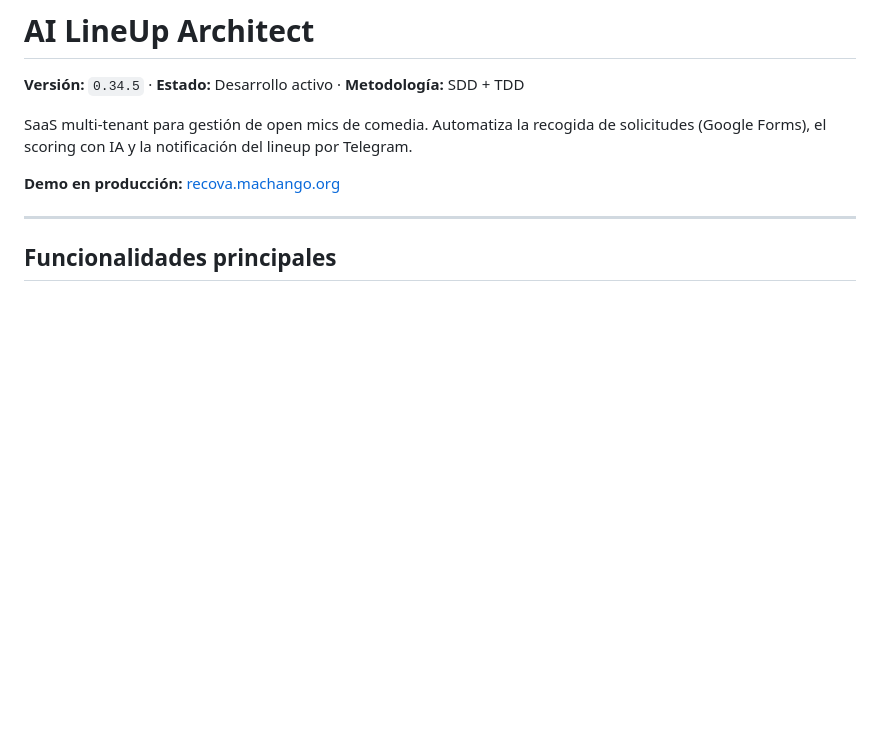
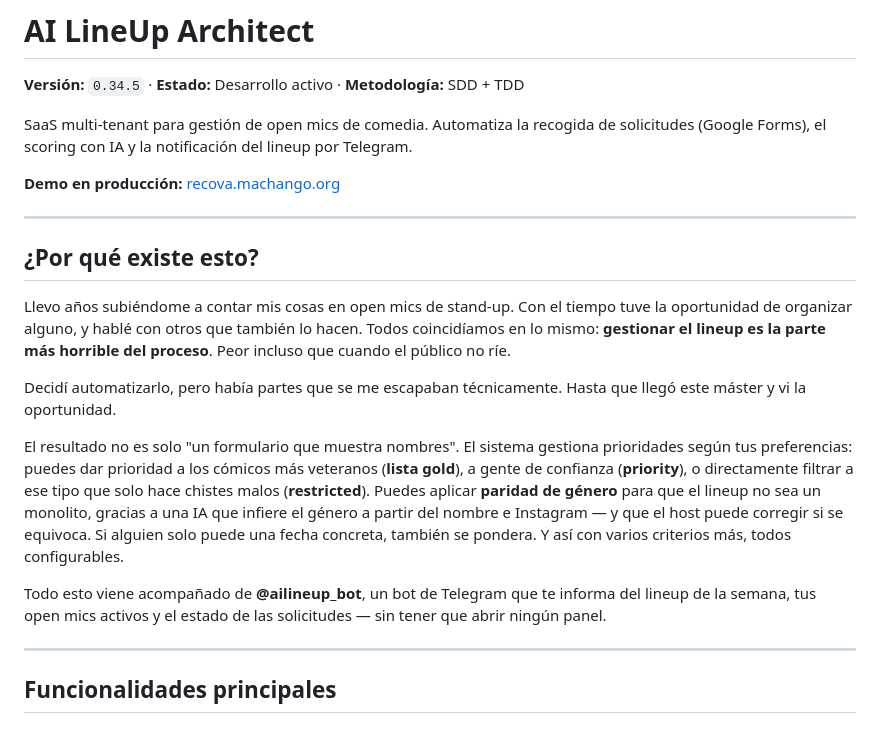
Before and after one commit to SAfonso/recova-project, a Markdown page: README.md, the part around the change. Rendered like a GitHub page; blank space fills up the shorter version.

Commit message:
docs(readme): añadir sección '¿Por qué existe esto?' con contexto del proyecto
Co-Authored-By: Claude Sonnet 4.6 <noreply@anthropic.com>

```diff
--- a/README.md
+++ b/README.md
@@ -5,6 +5,18 @@
 SaaS multi-tenant para gestión de open mics de comedia. Automatiza la recogida de solicitudes (Google Forms), el scoring con IA y la notificación del lineup por Telegram.
 
 **Demo en producción:** [recova.machango.org](https://recova.machango.org)
+
+---
+
+## ¿Por qué existe esto?
+
+Llevo años subiéndome a contar mis cosas en open mics de stand-up. Con el tiempo tuve la oportunidad de organizar alguno, y hablé con otros que también lo hacen. Todos coincidíamos en lo mismo: **gestionar el lineup es la parte más horrible del proceso**. Peor incluso que cuando el público no ríe.
+
+Decidí automatizarlo, pero había partes que se me escapaban técnicamente. Hasta que llegó este máster y vi la oportunidad.
+
+El resultado no es solo "un formulario que muestra nombres". El sistema gestiona prioridades según tus preferencias: puedes dar prioridad a los cómicos más veteranos (**lista gold**), a gente de confianza (**priority**), o directamente filtrar a ese tipo que solo hace chistes malos (**restricted**). Puedes aplicar **paridad de género** para que el lineup no sea un monolito, gracias a una IA que infiere el género a partir del nombre e Instagram — y que el host puede corregir si se equivoca. Si alguien solo puede una fecha concreta, también se pondera. Y así con varios criterios más, todos configurables.
+
+Todo esto viene acompañado de **@ailineup_bot**, un bot de Telegram que te informa del lineup de la semana, tus open mics activos y el estado de las solicitudes — sin tener que abrir ningún panel.
 
 ---
 
```
